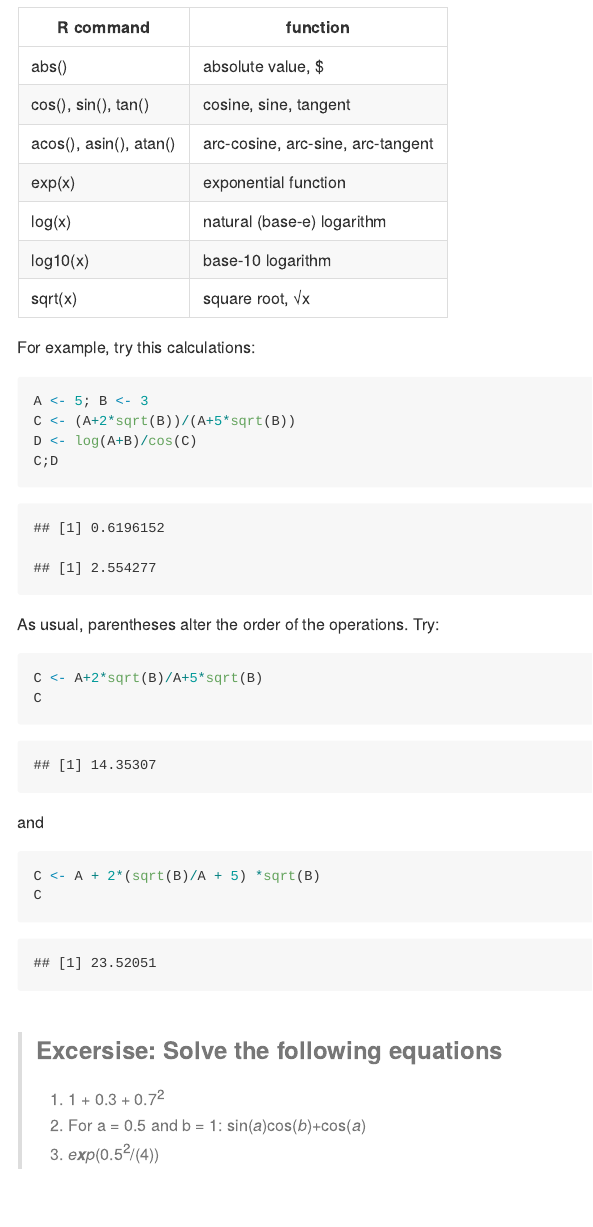
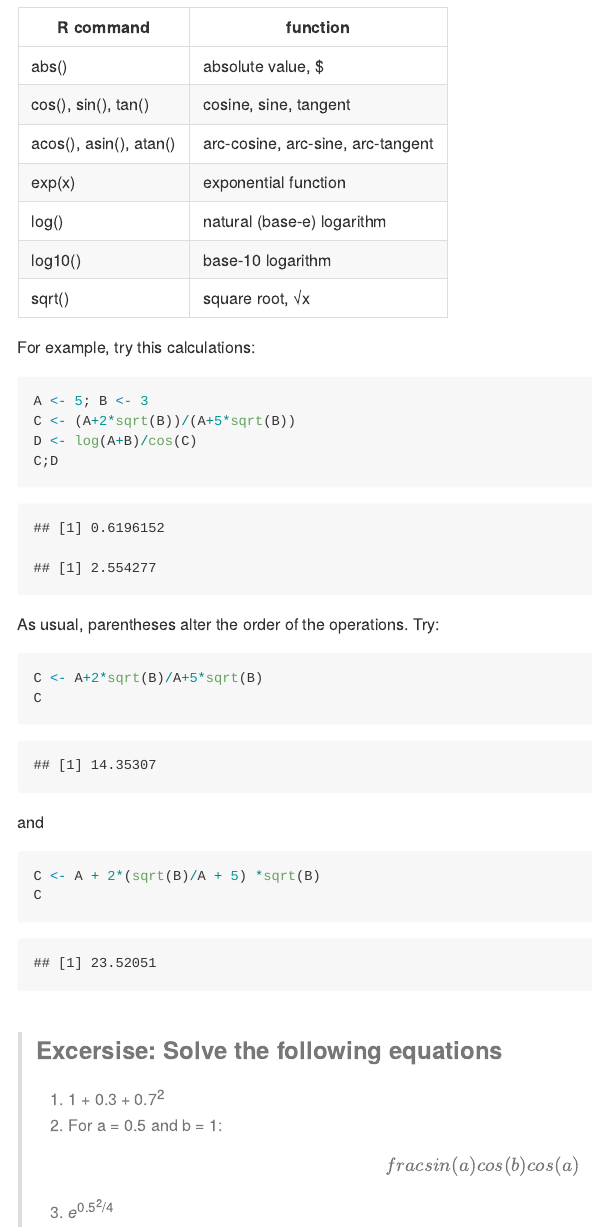
Before and after one commit to luiscartor/R_MiniTutorial, an R Markdown document (RMT_part1.Rmd): the page in a window 1100 px wide, from 2780 px down. The pictures show the output file RMT_part1.md that the author committed with the source, drawn offline in the style of GitHub.

Commit message:
Math mode corrections

```diff
--- a/RMT_part1.Rmd
+++ b/RMT_part1.Rmd
@@ -107,9 +107,9 @@ We can use a wide rage of built-in mathematical functions in R
 |cos(), sin(), tan() |	cosine, sine, tangent|
 |acos(), asin(), atan() |	arc-cosine, arc-sine, arc-tangent|
 |exp(x) |	exponential function|
-|log(x) |	natural (base-e) logarithm|
-|log10(x) |	base-10 logarithm|
-|sqrt(x) |	square root, √x|
+|log() |	natural (base-e) logarithm|
+|log10() |	base-10 logarithm|
+|sqrt() |	square root, √x|
 
 For example, try this calculations:
 
@@ -139,6 +139,6 @@ C
 
 > ### Excersise: Solve the following equations
 >
-> 1. $1+0.3+0.7^2$
-> 2. For a = 0.5 and b = 1: $\sin(a)\cos(b) + \cos(a)$
-> 3. $exp(0.5^2/(4))$
+> 1. $$1+0.3+0.7^2$$
+> 2. For a = 0.5 and b = 1: $$\frac{sin(a)cos(b)}{cos(a)}$$
+> 3. $$e^{0.5^2/4}$$
```
Also changed, not shown: RMT_part1.md, RMT_part1.Rmd (5 more changed lines).
